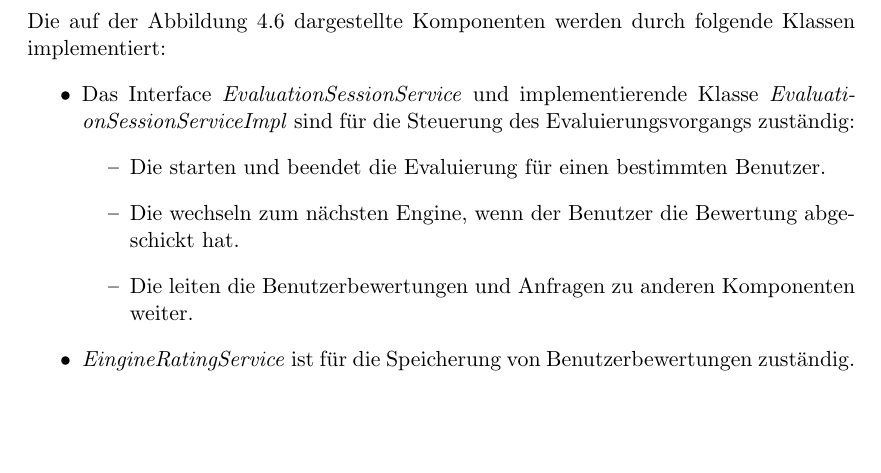
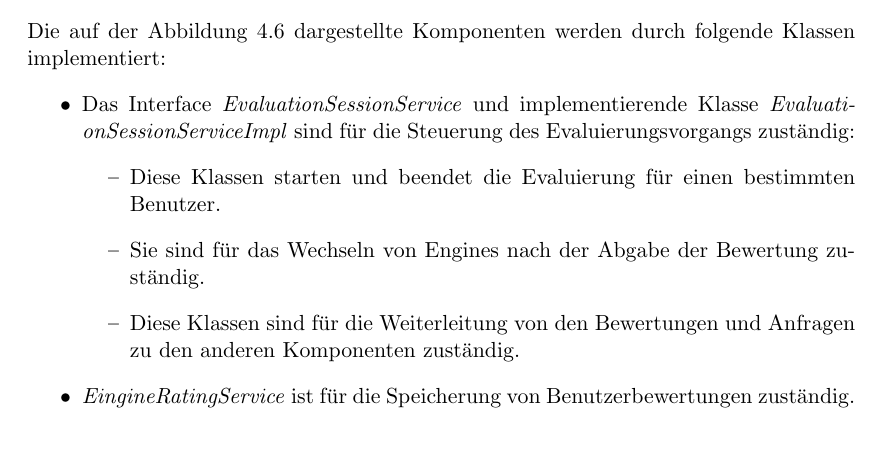
Before and after one commit to tastatur/masterarbeit, a LaTeX thesis (ausarbeitung/Abschlussarbeit/Abschlussarbeit.tex, which reads ausarbeitung/Abschlussarbeit/05-Evaluierung.tex): part of page 61 of 94, cut so that both start at the same text, the shorter picture padded with empty space. Compiled offline with LuaLaTeX; an older LaTeX class or package is replaced by its successor.

Commit message:
F. Korrektur der Grammatik, API

```diff
--- a/ausarbeitung/Abschlussarbeit/05-Evaluierung.tex
+++ b/ausarbeitung/Abschlussarbeit/05-Evaluierung.tex
@@ -160,9 +160,9 @@ Die auf der Abbildung \ref{fig:evalcomponents} dargestellte Komponenten werden d
 \begin{itemize}
 \item Das Interface \textit{EvaluationSessionService} und implementierende Klasse \textit{EvaluationSessionServiceImpl} sind für die Steuerung des Evaluierungsvorgangs zuständig:
 \begin{itemize}
-\item Die starten und beendet die Evaluierung für einen bestimmten Benutzer.
-\item Die wechseln zum nächsten Engine, wenn der Benutzer die Bewertung abgeschickt hat.
-\item Die leiten die Benutzerbewertungen und Anfragen zu anderen Komponenten weiter.
+\item Diese Klassen starten und beendet die Evaluierung für einen bestimmten Benutzer.
+\item Sie sind für das Wechseln von Engines nach der Abgabe der Bewertung zuständig.
+\item Diese Klassen sind für die Weiterleitung von den Bewertungen und Anfragen zu den anderen Komponenten zuständig.
 \end{itemize}
 \item \textit{EingineRatingService} ist für die Speicherung von Benutzerbewertungen zuständig. Dabei definiert das Interface nicht, wie genau die Daten gespeichert werden - es muss also nicht unbedingt eine NoSQL datenbank sein - es wird nur eine generische Schnittstelle für Abgabe von Bewertungen zur Verfügung gestellt.
 \item Die Klasse \textit{EingineRatingServiceMongoImpl} ist die Implementierung der \textit{EingineRatingService}-Schnittstelle für MongoDB.
```
